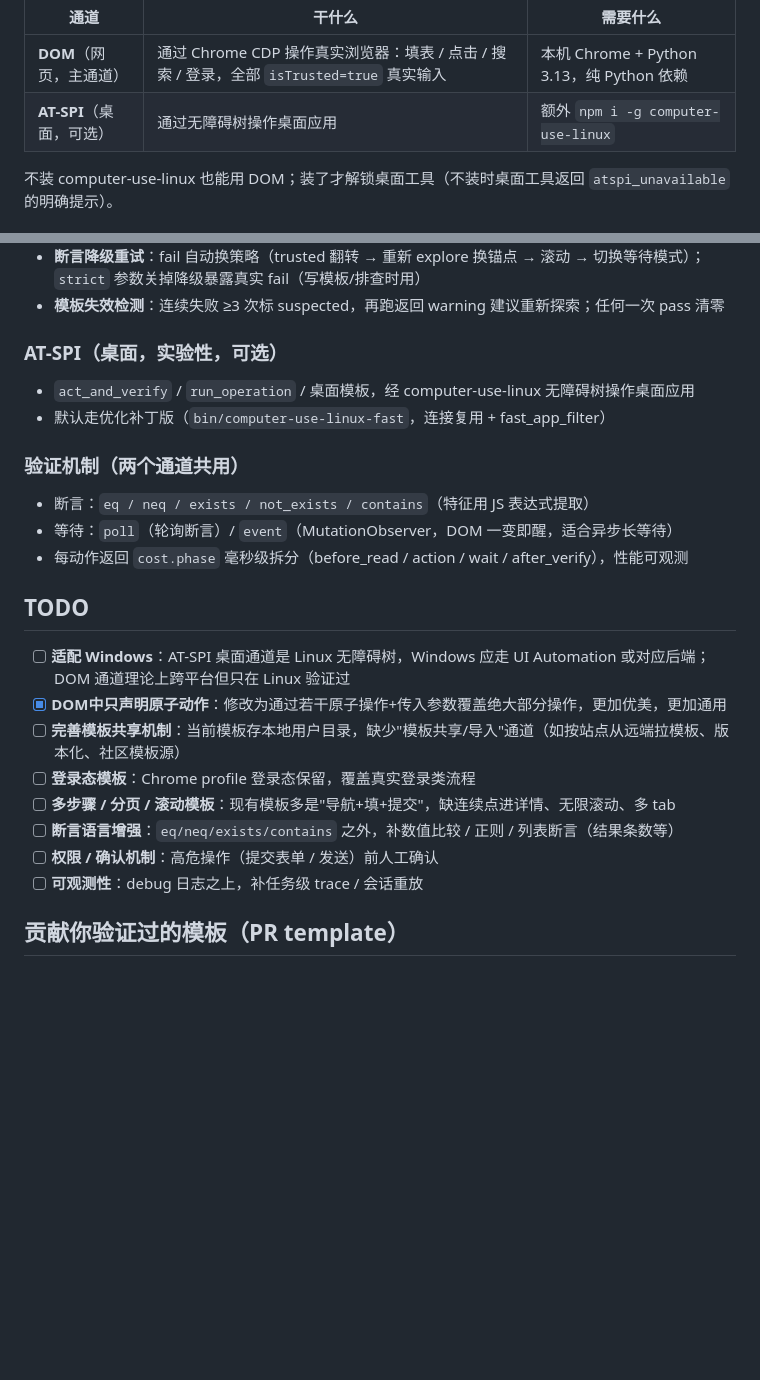
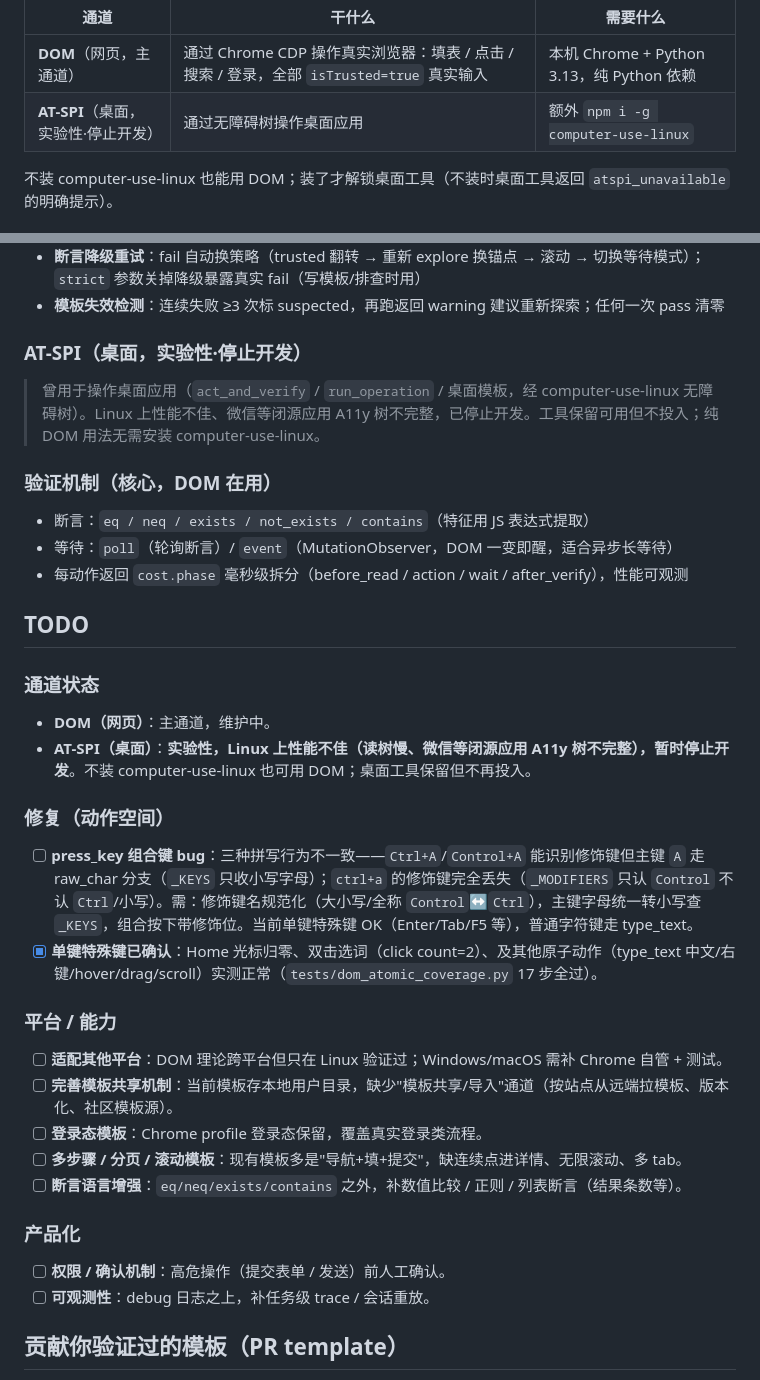
Before and after one commit to Rottenwooood/agent-gavel, a Markdown page: README.md, 2 parts joined by grey strips. Rendered like a GitHub page; blank space fills up the shorter version.

Commit message:
docs: TODO 更新——AT-SPI 停止开发 + press_key 组合键 bug + 已确认动作
按用户指示更新 README TODO 和 roadmap:
- 通道状态: AT-SPI(桌面) 实验性/Linux性能不佳/停止开发(DOM 主通道); README 通道表/
  功能一览/实测段相应标注
- 修复: press_key 组合键 bug(实测): Ctrl+A/Control+A 识别修饰键但主键走
  raw_char, ctrl+a 修饰键丢失(_MODIFIERS 只认 Control)。需修饰键名规范化 +
  字母转小写查 _KEYS
- 已确认: 单键特殊键(Home光标归零/双击选词 count=2)及其他原子动作正常
  (dom_atomic_coverage 17步全过)
- 能力: 适配其他平台 / 模板共享机制 / 登录态模板 / 断言增强
- roadmap 能力表: 桌面 ⛔停止开发, DOM ✅主通道

```diff
--- a/README.md
+++ b/README.md
@@ -27,7 +27,7 @@ AI 声明动作 + "做完后页面应该长什么样" → 执行 → 程序断
 | 通道 | 干什么 | 需要什么 |
 |---|---|---|
 | **DOM**（网页，主通道） | 通过 Chrome CDP 操作真实浏览器：填表 / 点击 / 搜索 / 登录，全部 `isTrusted=true` 真实输入 | 本机 Chrome + Python 3.13，纯 Python 依赖 |
-| **AT-SPI**（桌面，可选） | 通过无障碍树操作桌面应用 | 额外 `npm i -g computer-use-linux` |
+| **AT-SPI**（桌面，实验性·停止开发） | 通过无障碍树操作桌面应用 | 额外 `npm i -g computer-use-linux` |
 
 不装 computer-use-linux 也能用 DOM；装了才解锁桌面工具（不装时桌面工具返回 `atspi_unavailable` 的明确提示）。
 
@@ -156,12 +156,11 @@ opencode 通过 `command` 数组拉起这个进程，两者用 stdio 通信：
 - **断言降级重试**：fail 自动换策略（trusted 翻转 → 重新 explore 换锚点 → 滚动 → 切换等待模式）；`strict` 参数关掉降级暴露真实 fail（写模板/排查时用）
 - **模板失效检测**：连续失败 ≥3 次标 suspected，再跑返回 warning 建议重新探索；任何一次 pass 清零
 
-### AT-SPI（桌面，实验性，可选）
+### AT-SPI（桌面，实验性·停止开发）
 
-- `act_and_verify` / `run_operation` / 桌面模板，经 computer-use-linux 无障碍树操作桌面应用
-- 默认走优化补丁版（`bin/computer-use-linux-fast`，连接复用 + fast_app_filter）
+> 曾用于操作桌面应用（`act_and_verify` / `run_operation` / 桌面模板，经 computer-use-linux 无障碍树）。Linux 上性能不佳、微信等闭源应用 A11y 树不完整，已停止开发。工具保留可用但不投入；纯 DOM 用法无需安装 computer-use-linux。
 
-### 验证机制（两个通道共用）
+### 验证机制（核心，DOM 在用）
 
 - 断言：`eq / neq / exists / not_exists / contains`（特征用 JS 表达式提取）
 - 等待：`poll`（轮询断言）/ `event`（MutationObserver，DOM 一变即醒，适合异步长等待）
@@ -169,14 +168,28 @@ opencode 通过 `command` 数组拉起这个进程，两者用 stdio 通信：
 
 ## TODO
 
-- [ ] **适配 Windows**：AT-SPI 桌面通道是 Linux 无障碍树，Windows 应走 UI Automation 或对应后端；DOM 通道理论上跨平台但只在 Linux 验证过
-- [x] **DOM中只声明原子动作**：修改为通过若干原子操作+传入参数覆盖绝大部分操作，更加优美，更加通用
-- [ ] **完善模板共享机制**：当前模板存本地用户目录，缺少"模板共享/导入"通道（如按站点从远端拉模板、版本化、社区模板源）
-- [ ] **登录态模板**：Chrome profile 登录态保留，覆盖真实登录类流程
-- [ ] **多步骤 / 分页 / 滚动模板**：现有模板多是"导航+填+提交"，缺连续点进详情、无限滚动、多 tab
-- [ ] **断言语言增强**：`eq/neq/exists/contains` 之外，补数值比较 / 正则 / 列表断言（结果条数等）
-- [ ] **权限 / 确认机制**：高危操作（提交表单 / 发送）前人工确认
-- [ ] **可观测性**：debug 日志之上，补任务级 trace / 会话重放
+### 通道状态
+
+- **DOM（网页）**：主通道，维护中。
+- **AT-SPI（桌面）**：**实验性，Linux 上性能不佳（读树慢、微信等闭源应用 A11y 树不完整），暂时停止开发**。不装 computer-use-linux 也可用 DOM；桌面工具保留但不再投入。
+
+### 修复（动作空间）
+
+- [ ] **press_key 组合键 bug**：三种拼写行为不一致——`Ctrl+A`/`Control+A` 能识别修饰键但主键 `A` 走 raw_char 分支（`_KEYS` 只收小写字母）；`ctrl+a` 的修饰键完全丢失（`_MODIFIERS` 只认 `Control` 不认 `Ctrl`/小写）。需：修饰键名规范化（大小写/全称 `Control`↔`Ctrl`），主键字母统一转小写查 `_KEYS`，组合按下带修饰位。当前单键特殊键 OK（Enter/Tab/F5 等），普通字符键走 type_text。
+- [x] **单键特殊键已确认**：Home 光标归零、双击选词（click count=2）、及其他原子动作（type_text 中文/右键/hover/drag/scroll）实测正常（`tests/dom_atomic_coverage.py` 17 步全过）。
+
+### 平台 / 能力
+
+- [ ] **适配其他平台**：DOM 理论跨平台但只在 Linux 验证过；Windows/macOS 需补 Chrome 自管 + 测试。
+- [ ] **完善模板共享机制**：当前模板存本地用户目录，缺少"模板共享/导入"通道（按站点从远端拉模板、版本化、社区模板源）。
+- [ ] **登录态模板**：Chrome profile 登录态保留，覆盖真实登录类流程。
+- [ ] **多步骤 / 分页 / 滚动模板**：现有模板多是"导航+填+提交"，缺连续点进详情、无限滚动、多 tab。
+- [ ] **断言语言增强**：`eq/neq/exists/contains` 之外，补数值比较 / 正则 / 列表断言（结果条数等）。
+
+### 产品化
+
+- [ ] **权限 / 确认机制**：高危操作（提交表单 / 发送）前人工确认。
+- [ ] **可观测性**：debug 日志之上，补任务级 trace / 会话重放。
 
 ## 贡献你验证过的模板（PR template）
 
```
Also changed, not shown: docs/roadmap.md (+2 -2 lines).
